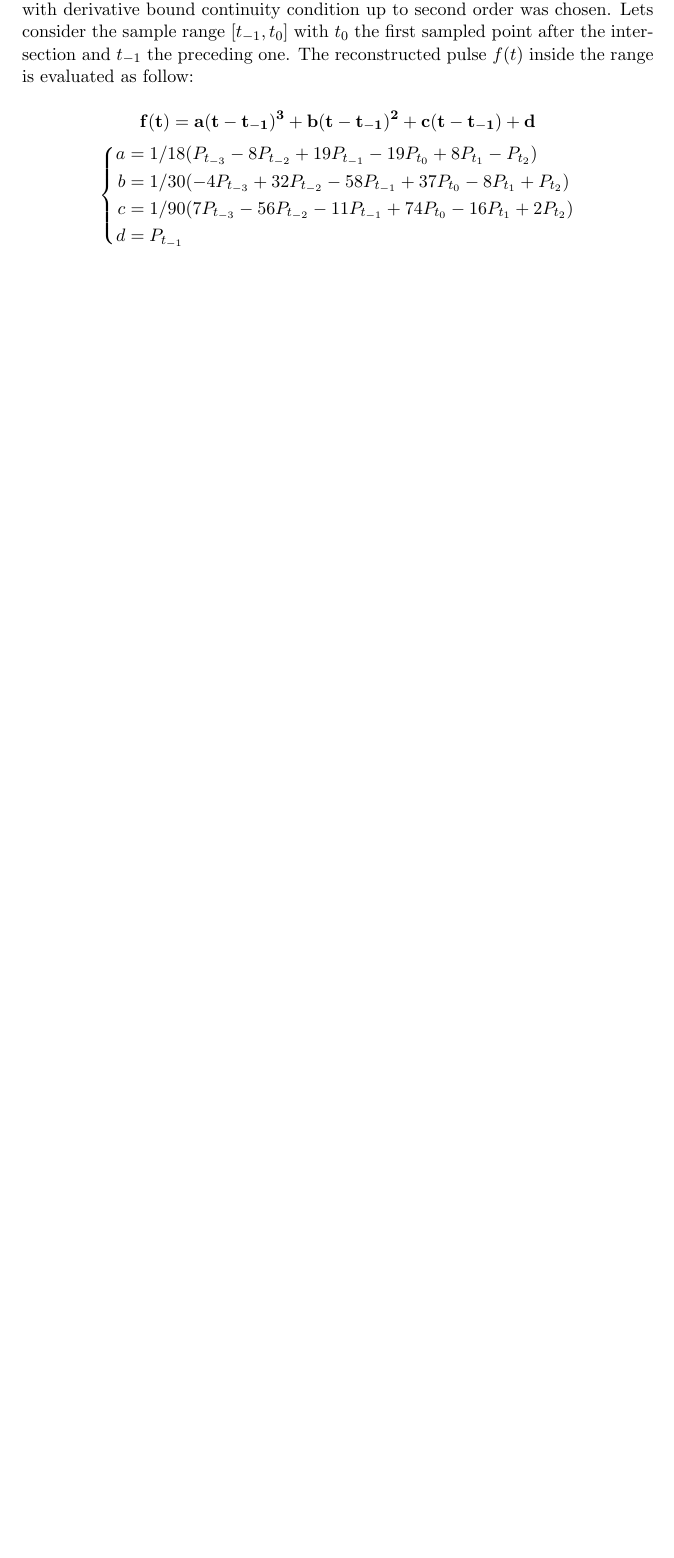
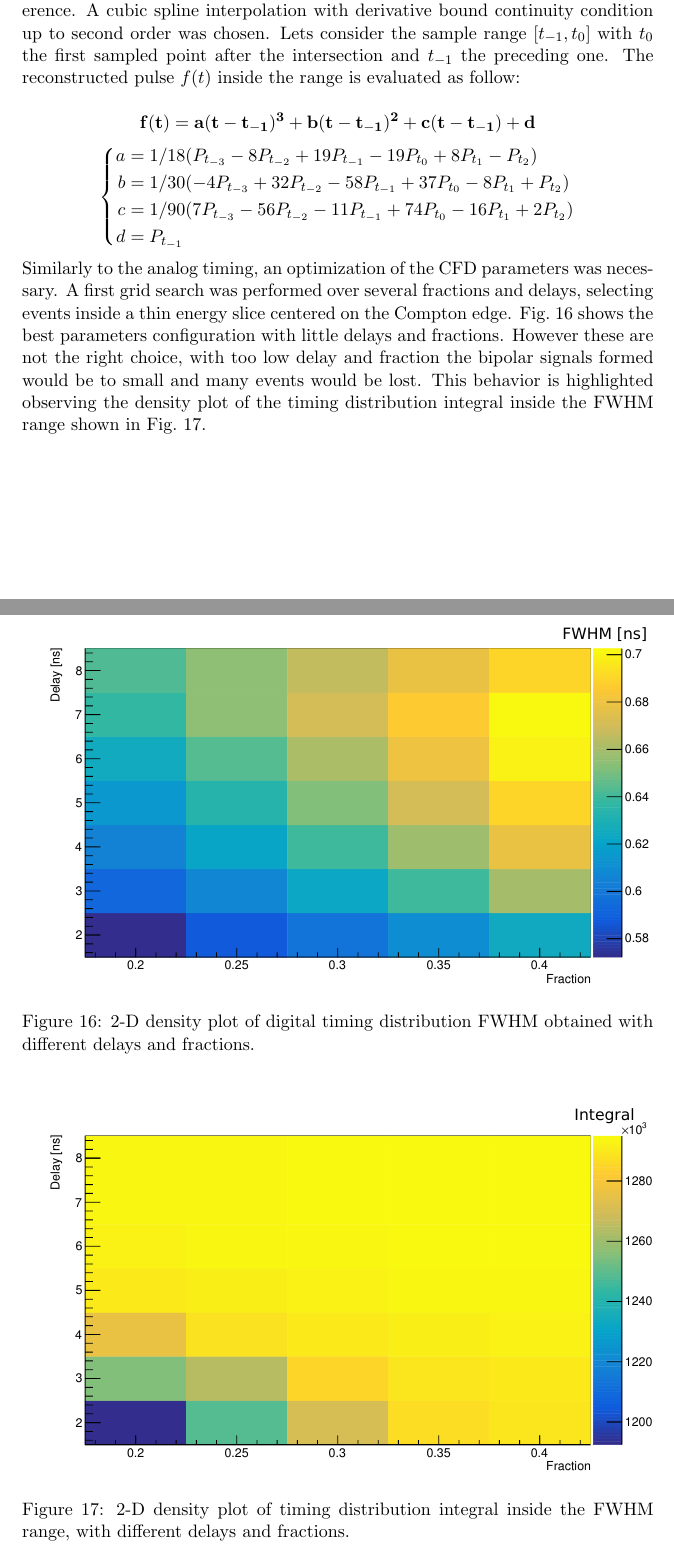
Before and after one commit to lucamors/Physics-Laboratory, a LaTeX document (Timing/report_tex/main.tex, which reads Timing/report_tex/Section/DigitalTiming.tex): part of page 11 of 12 before the commit and two parts of pages 11 and 12 of 14 after it, the two joined at a grey line, cut so that both start at the same text, the shorter picture padded with empty space. The pictures show the PDF file Timing/report_tex/main.pdf that the author committed with the source.

Commit message:
Final parameter configuration, Report optimization section

```diff
--- a/Timing/report_tex/Section/DigitalTiming.tex
+++ b/Timing/report_tex/Section/DigitalTiming.tex
@@ -29,3 +29,24 @@ d &=P_{t_{-1}}
 \end{aligned}
 \right.
 \]
+
+Similarly to the analog timing, an optimization of the CFD parameters was necessary.  A first grid search was performed over several fractions and delays, selecting events inside a thin energy slice centered on the Compton edge.  Fig.~\ref{Fig:Surf28} shows the best parameters configuration with little delays and fractions. However these are not the right choice, with too low delay and fraction the bipolar signals formed would be to small and many events would be lost. This behavior is highlighted observing the density plot of the timing distribution integral inside the FWHM range shown in Fig.~\ref{Fig:Surf_int28}.
+
+\begin{figure}[H]
+	\centering
+	\includegraphics[width=\textwidth]{2_8surf}
+	\caption{2-D density plot of digital timing distribution FWHM obtained with different delays and fractions.}
+	\label{Fig:Surf28}
+\end{figure}
+
+\begin{figure}[H]
+	\centering
+	\includegraphics[width=\textwidth]{2_8int_surf}
+	\caption{2-D density plot of timing distribution integral inside the FWHM range, with different delays and fractions.}
+	\label{Fig:Surf_int28}
+\end{figure}
+
+ A new grid search was performed (see Fig.~\ref{Fig:fd_opt}) finding the best resolution with:
+ \[
+ \begin{aligned}
+\text{Fraction} &=0.16\\
```
Also changed, not shown: Timing/analysis_src/digital_timing/analysis/temp.dat (added, +6 -0 lines), Timing/report_tex/immagini/2_8int_surf.pdf, Timing/report_tex/immagini/2_8surf.pdf, Timing/report_tex/immagini/8_14_del.pdf, Timing/report_tex/immagini/8_14_frac.pdf, Timing/report_tex/immagini/8_14_surf.pdf, Timing/report_tex/main.pdf, Timing/report_tex/Section/DigitalTiming.tex (24 more changed lines), 4 other files.
